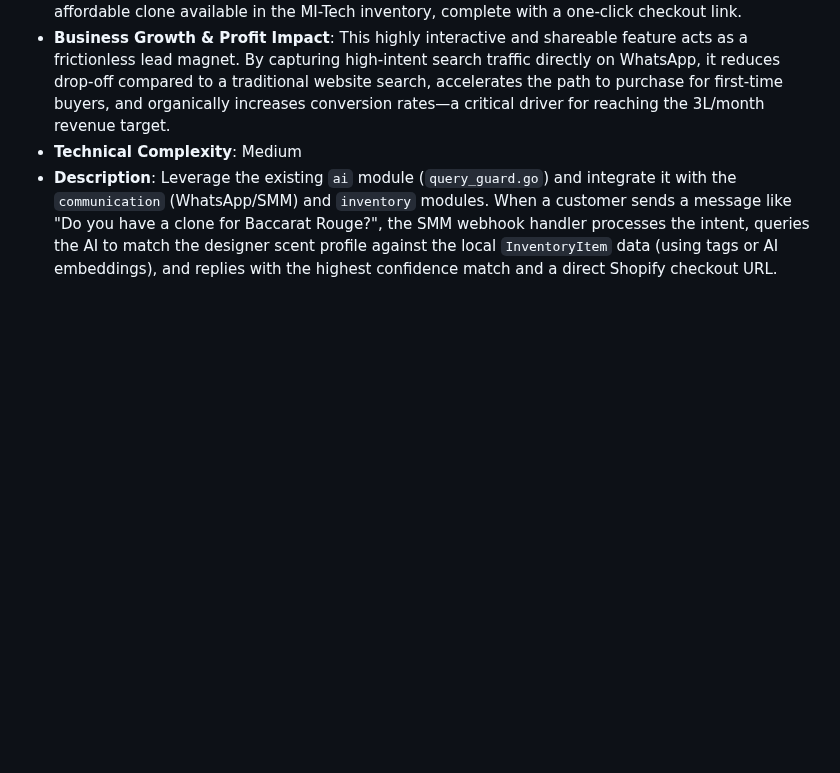
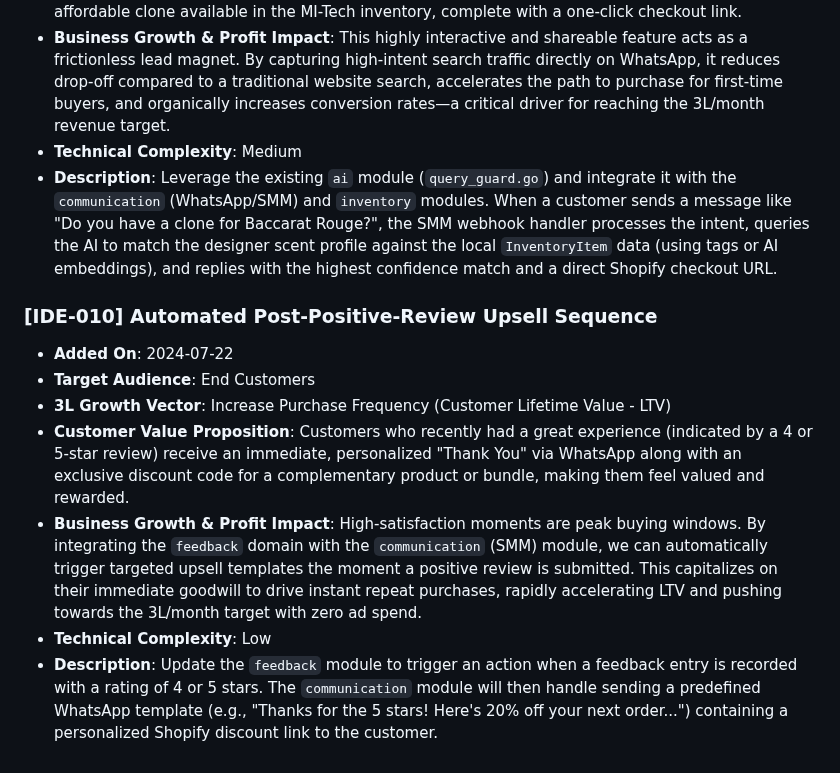
Before and after one commit to Millennial-Perfumer/mi-tech, a Markdown page: .jules/catalyst.md, the part around the change. Drawn GitHub-style; blank space fills up the shorter version.

Commit message:
docs: append post-positive-review upsell proposal to catalyst journal
Added proposal [IDE-010] detailing an automated WhatsApp upsell sequence triggered by positive customer feedback to increase LTV and drive towards the 3L/month revenue goal.

Co-authored-by: millennialperfumer-tech <266571043+millennialperfumer-tech@users.noreply.github.com>

```diff
--- a/.jules/catalyst.md
+++ b/.jules/catalyst.md
@@ -71,3 +71,12 @@
 * **Business Growth & Profit Impact**: This highly interactive and shareable feature acts as a frictionless lead magnet. By capturing high-intent search traffic directly on WhatsApp, it reduces drop-off compared to a traditional website search, accelerates the path to purchase for first-time buyers, and organically increases conversion rates—a critical driver for reaching the 3L/month revenue target.
 * **Technical Complexity**: Medium
 * **Description**: Leverage the existing `ai` module (`query_guard.go`) and integrate it with the `communication` (WhatsApp/SMM) and `inventory` modules. When a customer sends a message like "Do you have a clone for Baccarat Rouge?", the SMM webhook handler processes the intent, queries the AI to match the designer scent profile against the local `InventoryItem` data (using tags or AI embeddings), and replies with the highest confidence match and a direct Shopify checkout URL.
+
+### [IDE-010] Automated Post-Positive-Review Upsell Sequence
+* **Added On**: 2024-07-22
+* **Target Audience**: End Customers
+* **3L Growth Vector**: Increase Purchase Frequency (Customer Lifetime Value - LTV)
+* **Customer Value Proposition**: Customers who recently had a great experience (indicated by a 4 or 5-star review) receive an immediate, personalized "Thank You" via WhatsApp along with an exclusive discount code for a complementary product or bundle, making them feel valued and rewarded.
+* **Business Growth & Profit Impact**: High-satisfaction moments are peak buying windows. By integrating the `feedback` domain with the `communication` (SMM) module, we can automatically trigger targeted upsell templates the moment a positive review is submitted. This capitalizes on their immediate goodwill to drive instant repeat purchases, rapidly accelerating LTV and pushing towards the 3L/month target with zero ad spend.
+* **Technical Complexity**: Low
+* **Description**: Update the `feedback` module to trigger an action when a feedback entry is recorded with a rating of 4 or 5 stars. The `communication` module will then handle sending a predefined WhatsApp template (e.g., "Thanks for the 5 stars! Here's 20% off your next order...") containing a personalized Shopify discount link to the customer.
```
